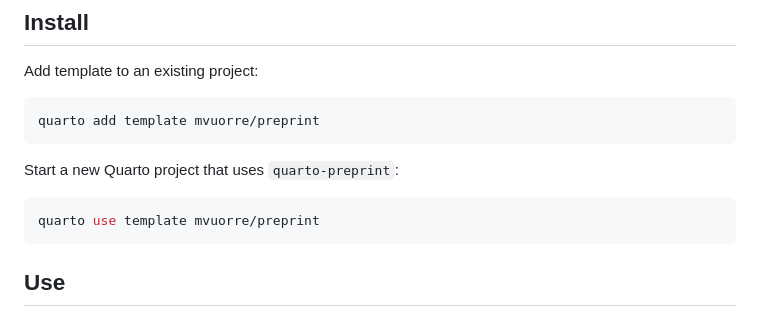
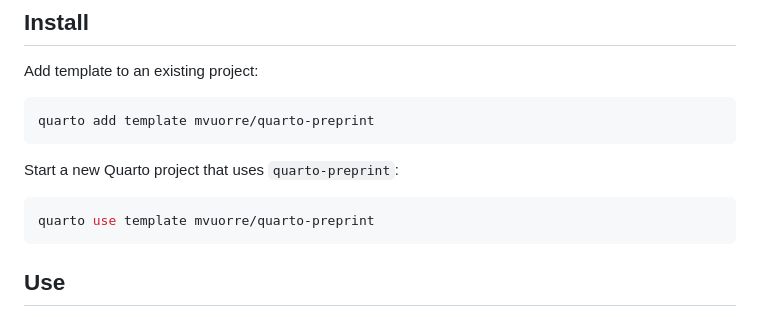
Before and after one commit to mvuorre/quarto-preprint, a Markdown page: README.md, the part around the change. Rendered like a GitHub page.

Commit message:
Fixing typo in README.md

````diff
--- a/README.md
+++ b/README.md
@@ -26,13 +26,13 @@ In other words, `quarto-preprint` should provide a reliable and fuss-free Quarto
 Add template to an existing project:
 
 ```bash
-quarto add template mvuorre/preprint
+quarto add template mvuorre/quarto-preprint
 ```
 
 Start a new Quarto project that uses `quarto-preprint`:
 
 ```bash
-quarto use template mvuorre/preprint
+quarto use template mvuorre/quarto-preprint
 ```
 
 ## Use
````
